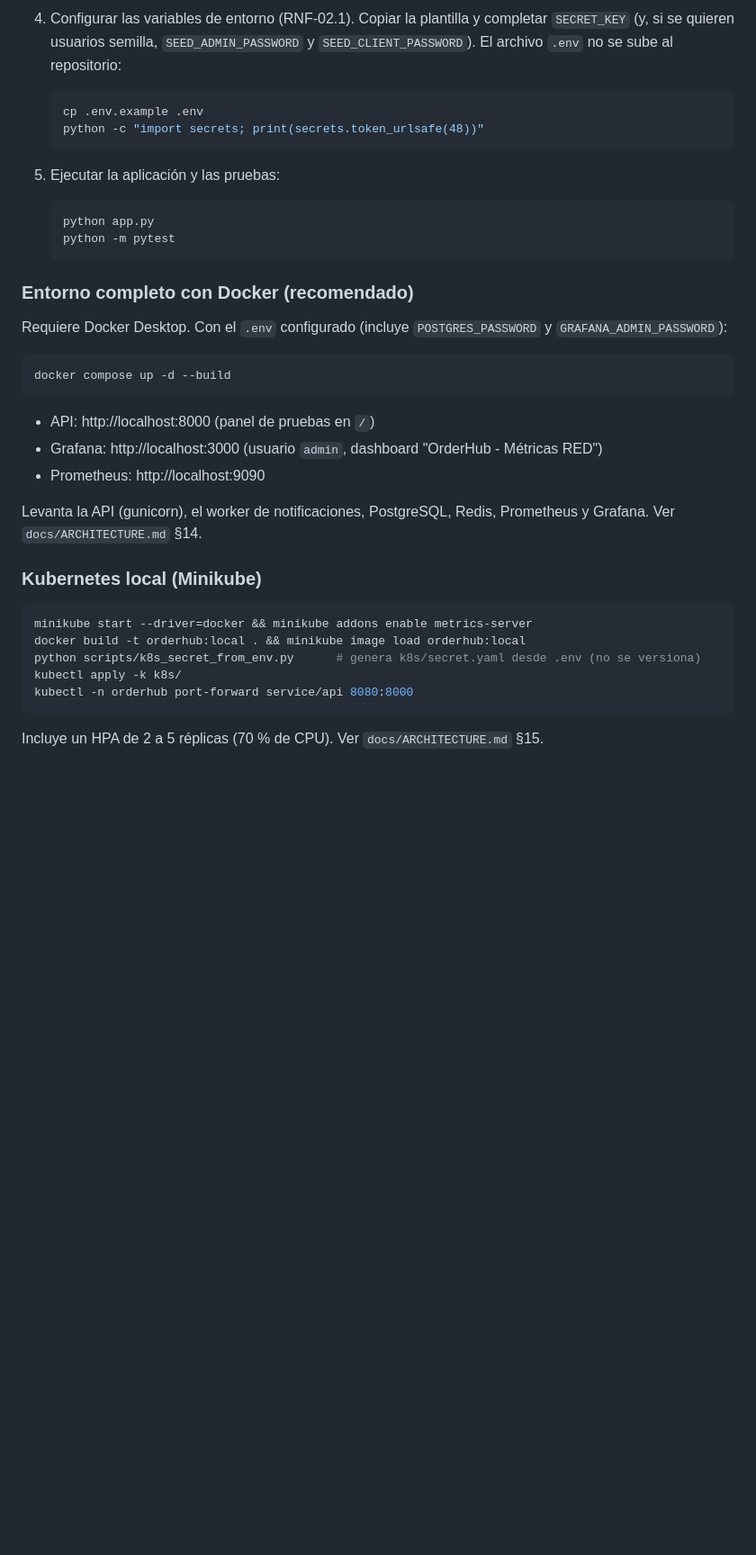
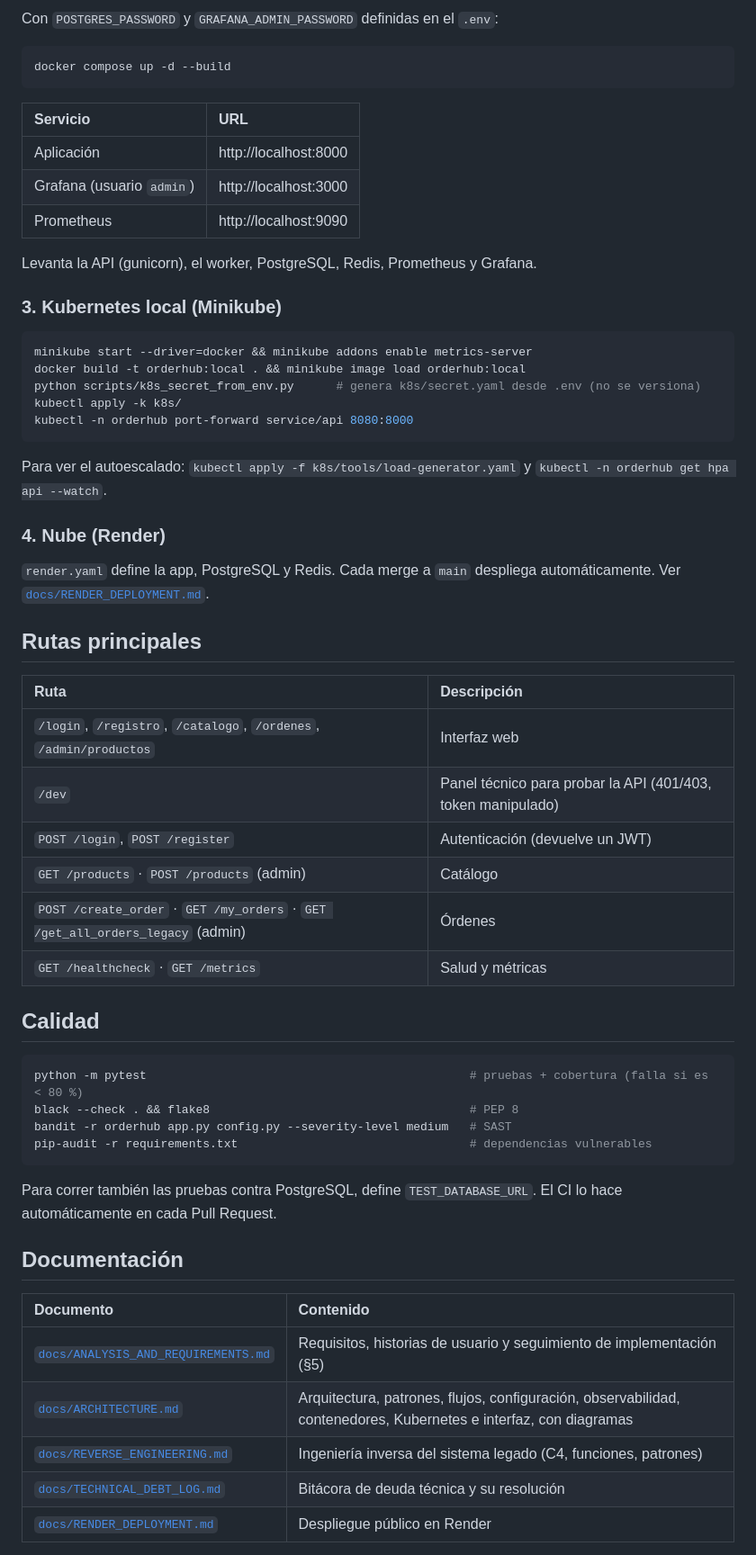
Before and after one commit to s-pulgarin/legacy-order-hub, a Markdown page: README.md, the part around one of its changes. Shown at 90% size. GitHub-like rendering; blank space fills up the shorter version.

````diff
--- a/README.md
+++ b/README.md
@@ -109,30 +81,18 @@ A continuación se resumen las áreas más críticas identificadas en el sistema
-4. Configurar las variables de entorno (RNF-02.1). Copiar la plantilla y completar `SECRET_KEY` (y, si se quieren usuarios semilla, `SEED_ADMIN_PASSWORD` y `SEED_CLIENT_PASSWORD`). El archivo `.env` no se sube al repositorio:
-   ```bash
-   cp .env.example .env
-   python -c "import secrets; print(secrets.token_urlsafe(48))"
-   ```
-
-5. Ejecutar la aplicación y las pruebas:
-   ```bash
-   python app.py
-   python -m pytest
-   ```
-
-### Entorno completo con Docker (recomendado)
-
-Requiere Docker Desktop. Con el `.env` configurado (incluye `POSTGRES_PASSWORD` y `GRAFANA_ADMIN_PASSWORD`):
+Con `POSTGRES_PASSWORD` y `GRAFANA_ADMIN_PASSWORD` definidas en el `.env`:
 
 ```bash
 docker compose up -d --build
 ```
 
-- API: http://localhost:8000 (panel de pruebas en `/`)
-- Grafana: http://localhost:3000 (usuario `admin`, dashboard "OrderHub - Métricas RED")
-- Prometheus: http://localhost:9090
+| Servicio | URL |
+| :--- | :--- |
+| Aplicación | http://localhost:8000 |
+| Grafana (usuario `admin`) | http://localhost:3000 |
+| Prometheus | http://localhost:9090 |
 
-Levanta la API (gunicorn), el worker de notificaciones, PostgreSQL, Redis, Prometheus y Grafana. Ver `docs/ARCHITECTURE.md` §14.
+Levanta la API (gunicorn), el worker, PostgreSQL, Redis, Prometheus y Grafana.
 
-### Kubernetes local (Minikube)
+### 3. Kubernetes local (Minikube)
 
 ```bash
 minikube start --driver=docker && minikube addons enable metrics-server
@@ -142,4 +102,41 @@ kubectl apply -k k8s/
 kubectl -n orderhub port-forward service/api 8080:8000
 ```
 
-Incluye un HPA de 2 a 5 réplicas (70 % de CPU). Ver `docs/ARCHITECTURE.md` §15.
+Para ver el autoescalado: `kubectl apply -f k8s/tools/load-generator.yaml` y `kubectl -n orderhub get hpa api --watch`.
+
+### 4. Nube (Render)
+
+`render.yaml` define la app, PostgreSQL y Redis. Cada merge a `main` despliega automáticamente. Ver [`docs/RENDER_DEPLOYMENT.md`](docs/RENDER_DEPLOYMENT.md).
+
+## Rutas principales
+
+| Ruta | Descripción |
+| :--- | :--- |
+| `/login`, `/registro`, `/catalogo`, `/ordenes`, `/admin/productos` | Interfaz web |
+| `/dev` | Panel técnico para probar la API (401/403, token manipulado) |
+| `POST /login`, `POST /register` | Autenticación (devuelve un JWT) |
+| `GET /products` · `POST /products` (admin) | Catálogo |
+| `POST /create_order` · `GET /my_orders` · `GET /get_all_orders_legacy` (admin) | Órdenes |
+| `GET /healthcheck` · `GET /metrics` | Salud y métricas |
+
+## Calidad
+
+```bash
+python -m pytest                                              # pruebas + cobertura (falla si es < 80 %)
+black --check . && flake8                                     # PEP 8
+bandit -r orderhub app.py config.py --severity-level medium   # SAST
+pip-audit -r requirements.txt                                 # dependencias vulnerables
+```
+
+Para correr también las pruebas contra PostgreSQL, define `TEST_DATABASE_URL`. El CI lo hace automáticamente en cada Pull Request.
+
+## Documentación
+
+| Documento | Contenido |
+| :--- | :--- |
+| [`docs/ANALYSIS_AND_REQUIREMENTS.md`](docs/ANALYSIS_AND_REQUIREMENTS.md) | Requisitos, historias de usuario y seguimiento de implementación (§5) |
+| [`docs/ARCHITECTURE.md`](docs/ARCHITECTURE.md) | Arquitectura, patrones, flujos, configuración, observabilidad, contenedores, Kubernetes e interfaz, con diagramas |
+| [`docs/REVERSE_ENGINEERING.md`](docs/REVERSE_ENGINEERING.md) | Ingeniería inversa del sistema legado (C4, funciones, patrones) |
+| [`docs/TECHNICAL_DEBT_LOG.md`](docs/TECHNICAL_DEBT_LOG.md) | Bitácora de deuda técnica y su resolución |
+| [`docs/RENDER_DEPLOYMENT.md`](docs/RENDER_DEPLOYMENT.md) | Despliegue público en Render |
+
````
Also changed, not shown: other parts of README.md (+67 -88 lines).
